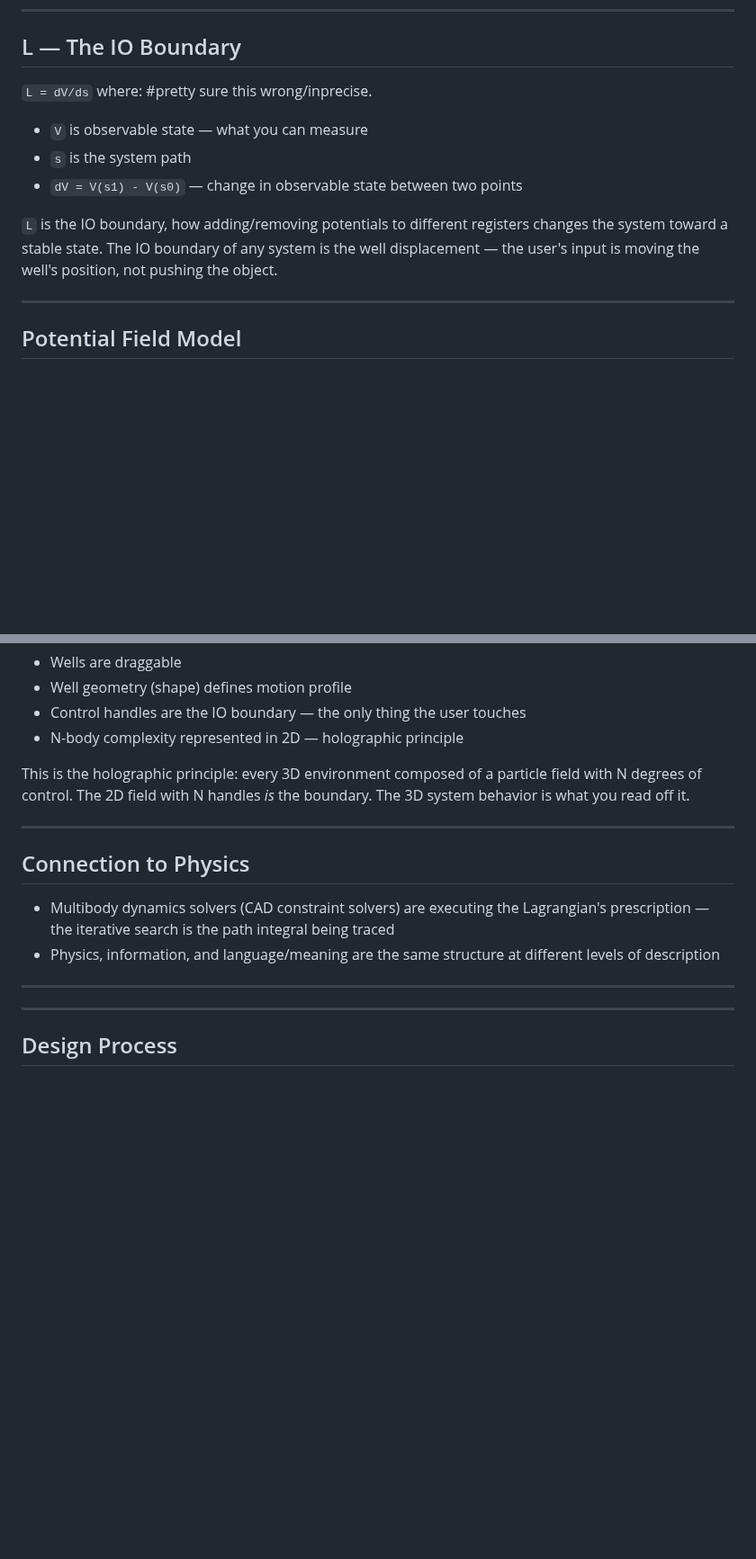
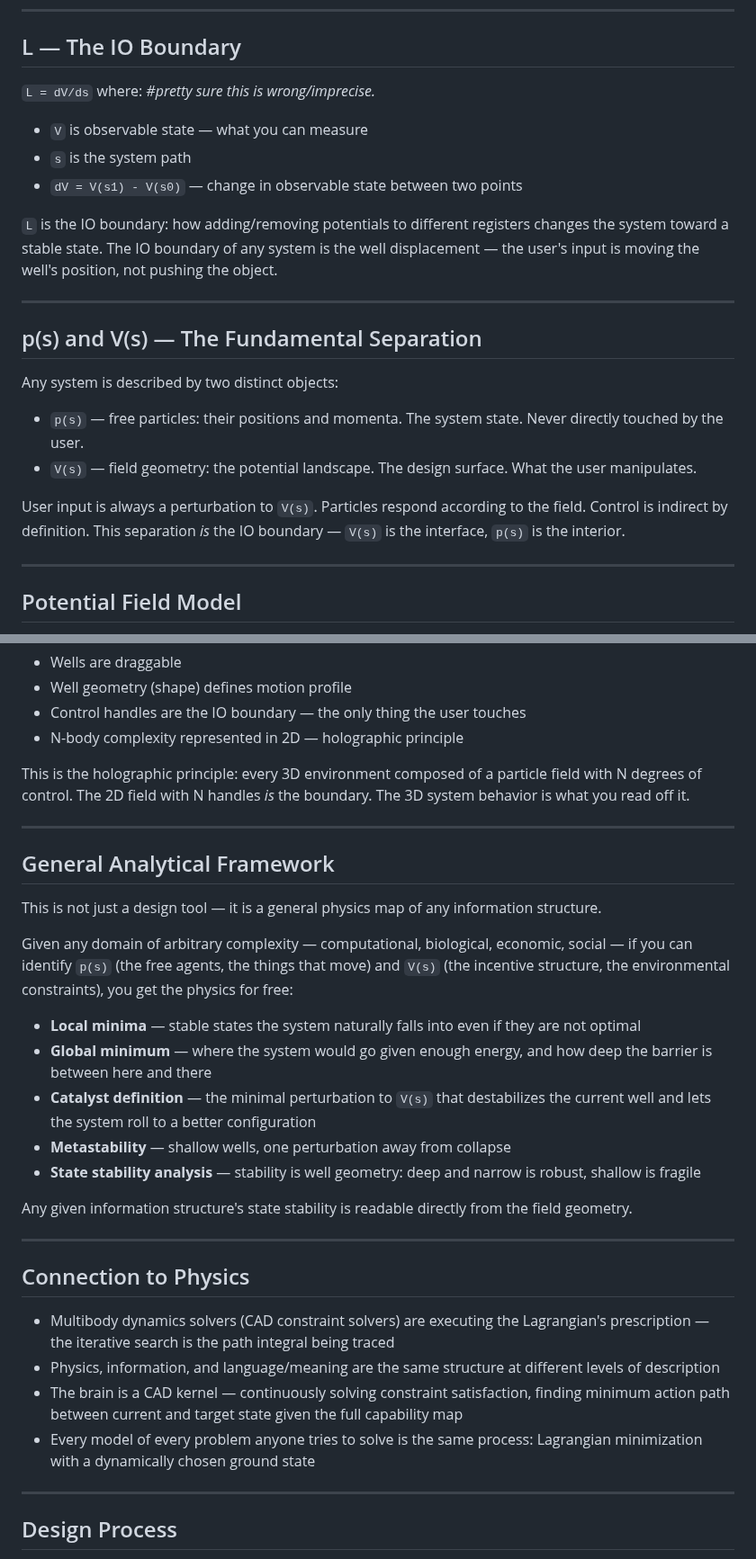
Before and after one commit to paul-ucryo/pathogen, a Markdown page: wells.md, 2 parts joined by grey strips. Shown at 90% size. Drawn GitHub-style; blank space fills up the shorter version.

```diff
--- a/wells.md
+++ b/wells.md
@@ -27,13 +27,24 @@ const E = function(fn){
 
 ## L — The IO Boundary
 
-`L = dV/ds` where: #pretty sure this wrong/inprecise.
+`L = dV/ds` where: *#pretty sure this is wrong/imprecise.*
 
 - `V` is observable state — what you can measure
 - `s` is the system path
 - `dV = V(s1) - V(s0)` — change in observable state between two points
 
-`L` is the IO boundary, how adding/removing potentials to different registers changes the system toward a stable state. The IO boundary of any system is the well displacement — the user's input is moving the well's position, not pushing the object.
+`L` is the IO boundary: how adding/removing potentials to different registers changes the system toward a stable state. The IO boundary of any system is the well displacement — the user's input is moving the well's position, not pushing the object.
+
+---
+
+## p(s) and V(s) — The Fundamental Separation
+
+Any system is described by two distinct objects:
+
+- `p(s)` — free particles: their positions and momenta. The system state. Never directly touched by the user.
+- `V(s)` — field geometry: the potential landscape. The design surface. What the user manipulates.
+
+User input is always a perturbation to `V(s)`. Particles respond according to the field. Control is indirect by definition. This separation *is* the IO boundary — `V(s)` is the interface, `p(s)` is the interior.
 
 ---
 
@@ -90,12 +101,28 @@ This is the holographic principle: every 3D environment composed of a particle f
 
 ---
 
+## General Analytical Framework
+
+This is not just a design tool — it is a general physics map of any information structure.
+
+Given any domain of arbitrary complexity — computational, biological, economic, social — if you can identify `p(s)` (the free agents, the things that move) and `V(s)` (the incentive structure, the environmental constraints), you get the physics for free:
+
+- **Local minima** — stable states the system naturally falls into even if they are not optimal
+- **Global minimum** — where the system would go given enough energy, and how deep the barrier is between here and there
+- **Catalyst definition** — the minimal perturbation to `V(s)` that destabilizes the current well and lets the system roll to a better configuration
+- **Metastability** — shallow wells, one perturbation away from collapse
+- **State stability analysis** — stability is well geometry: deep and narrow is robust, shallow is fragile
+
+Any given information structure's state stability is readable directly from the field geometry.
+
+---
+
 ## Connection to Physics
 
 - Multibody dynamics solvers (CAD constraint solvers) are executing the Lagrangian's prescription — the iterative search is the path integral being traced
 - Physics, information, and language/meaning are the same structure at different levels of description
-
----
+- The brain is a CAD kernel — continuously solving constraint satisfaction, finding minimum action path between current and target state given the full capability map
+- Every model of every problem anyone tries to solve is the same process: Lagrangian minimization with a dynamically chosen ground state
 
 ---
 
```
